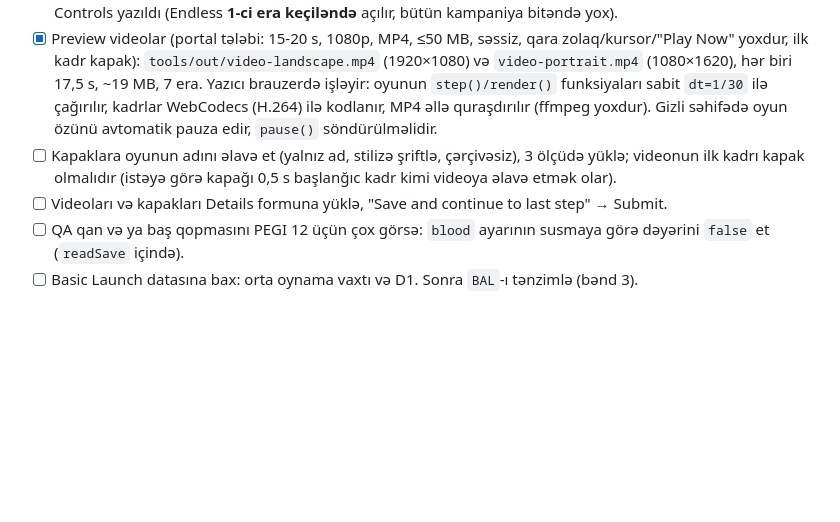
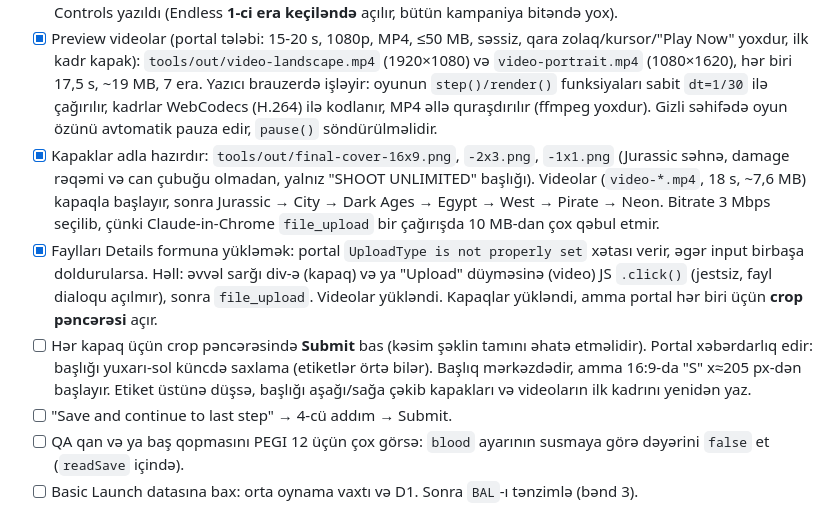
Before and after one commit to Ilkin-Ibishov/shoot-unlimited, a Markdown page: BACKLOG.md, the part around the change. Drawn GitHub-style; blank space fills up the shorter version.

Commit message:
Backlog: covers with title, cover-first videos, upload workaround
Co-Authored-By: Claude Sonnet 5.5 <noreply@anthropic.com>

```diff
--- a/BACKLOG.md
+++ b/BACKLOG.md
@@ -28,8 +28,10 @@
 - [x] QA addımı (2026-09-30): preview + checklist keçildi. Portal SDK-dan `Mute audio support`, `Get Item`, `Set Item`, `Gameplay Start` aşkarladı. Draft: developer.crazygames.com/games/a1042334-1fc7-4ddb-ad56-077c11ba3527
 - [x] Details: Category Shooting; teqlər Side Scrolling, Zombie, Horde Survival, Physics, Gun; Description və Controls yazıldı (Endless **1-ci era keçiləndə** açılır, bütün kampaniya bitəndə yox).
 - [x] Preview videolar (portal tələbi: 15-20 s, 1080p, MP4, ≤50 MB, səssiz, qara zolaq/kursor/"Play Now" yoxdur, ilk kadr kapak): `tools/out/video-landscape.mp4` (1920×1080) və `video-portrait.mp4` (1080×1620), hər biri 17,5 s, ~19 MB, 7 era. Yazıcı brauzerdə işləyir: oyunun `step()/render()` funksiyaları sabit `dt=1/30` ilə çağırılır, kadrlar WebCodecs (H.264) ilə kodlanır, MP4 əllə quraşdırılır (ffmpeg yoxdur). Gizli səhifədə oyun özünü avtomatik pauza edir, `pause()` söndürülməlidir.
-- [ ] Kapaklara oyunun adını əlavə et (yalnız ad, stilizə şriftlə, çərçivəsiz), 3 ölçüdə yüklə; videonun ilk kadrı kapak olmalıdır (istəyə görə kapağı 0,5 s başlanğıc kadr kimi videoya əlavə etmək olar).
-- [ ] Videoları və kapakları Details formuna yüklə, "Save and continue to last step" → Submit.
+- [x] Kapaklar adla hazırdır: `tools/out/final-cover-16x9.png`, `-2x3.png`, `-1x1.png` (Jurassic səhnə, damage rəqəmi və can çubuğu olmadan, yalnız "SHOOT UNLIMITED" başlığı). Videolar (`video-*.mp4`, 18 s, ~7,6 MB) kapaqla başlayır, sonra Jurassic → City → Dark Ages → Egypt → West → Pirate → Neon. Bitrate 3 Mbps seçilib, çünki Claude-in-Chrome `file_upload` bir çağırışda 10 MB-dan çox qəbul etmir.
+- [x] Faylları Details formuna yükləmək: portal `UploadType is not properly set` xətası verir, əgər input birbaşa doldurularsa. Həll: əvvəl sarğı div-ə (kapaq) və ya "Upload" düyməsinə (video) JS `.click()` (jestsiz, fayl dialoqu açılmır), sonra `file_upload`. Videolar yükləndi. Kapaqlar yükləndi, amma portal hər biri üçün **crop pəncərəsi** açır.
+- [ ] Hər kapaq üçün crop pəncərəsində **Submit** bas (kəsim şəklin tamını əhatə etməlidir). Portal xəbərdarlıq edir: başlığı yuxarı-sol küncdə saxlama (etiketlər örtə bilər). Başlıq mərkəzdədir, amma 16:9-da "S" x≈205 px-dən başlayır. Etiket üstünə düşsə, başlığı aşağı/sağa çəkib kapakları və videoların ilk kadrını yenidən yaz.
+- [ ] "Save and continue to last step" → 4-cü addım → Submit.
 - [ ] QA qan və ya baş qopmasını PEGI 12 üçün çox görsə: `blood` ayarının susmaya görə dəyərini `false` et (`readSave` içində).
 - [ ] Basic Launch datasına bax: orta oynama vaxtı və D1. Sonra `BAL`-ı tənzimlə (bənd 3).
 
```
